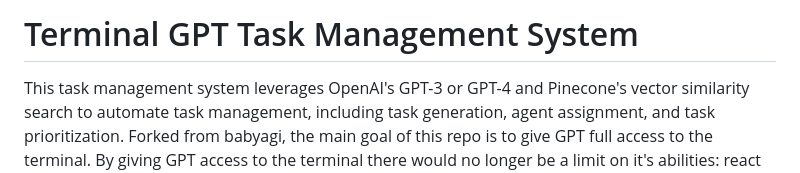
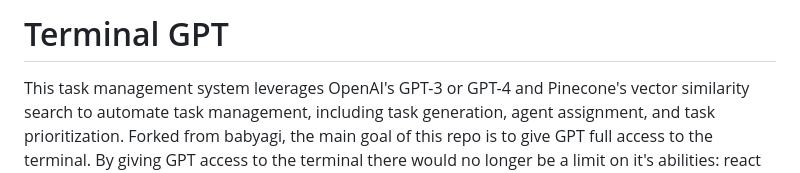
Before and after one commit to yoheinakajima/babyagi, a Markdown page: README.md, the part around the change. Rendered like a GitHub page.

```diff
--- a/README.md
+++ b/README.md
@@ -1,4 +1,4 @@
-# Terminal GPT Task Management System
+# Terminal GPT
 
 This task management system leverages OpenAI's GPT-3 or GPT-4 and Pinecone's vector similarity search to automate task management, including task generation, agent assignment, and task prioritization. Forked from babyagi, the main goal of this repo is to give GPT full access to the terminal. By giving GPT access to the terminal there would no longer be a limit on it's abilities: react development, internet search, optimizing computer settings, improved file management/organization. LITERALLY NO LIMITS TO WHAT CAN BE DONE
 
```
